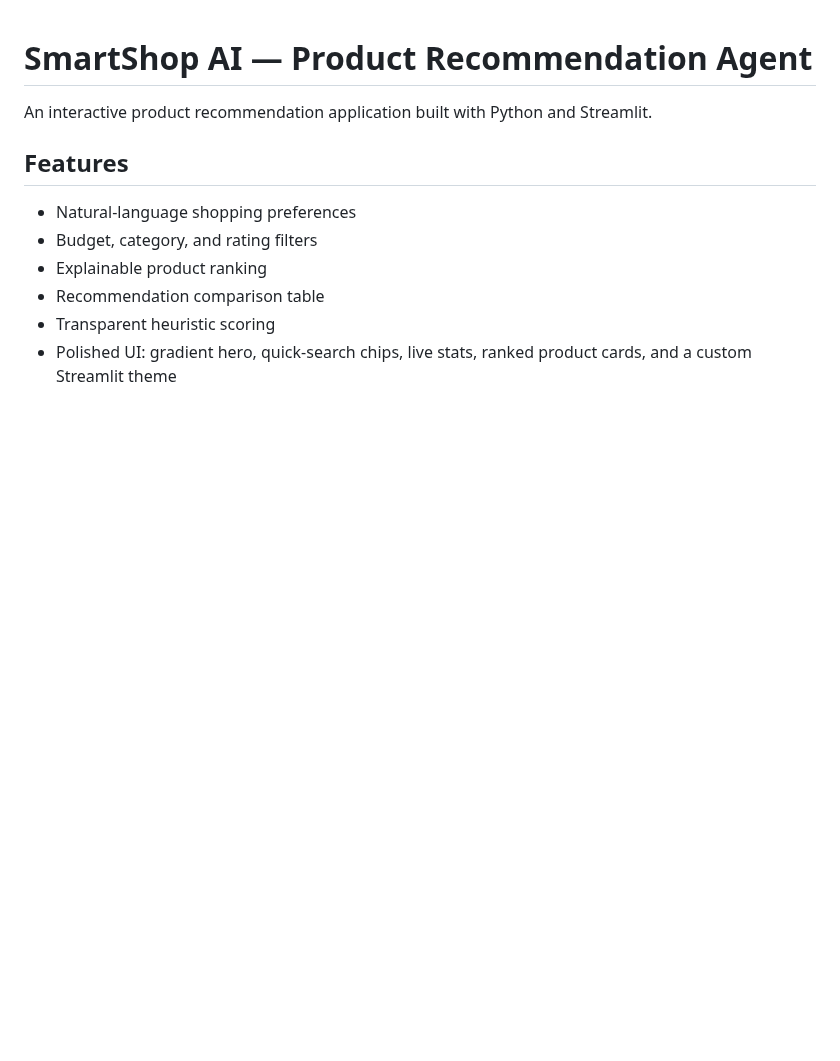
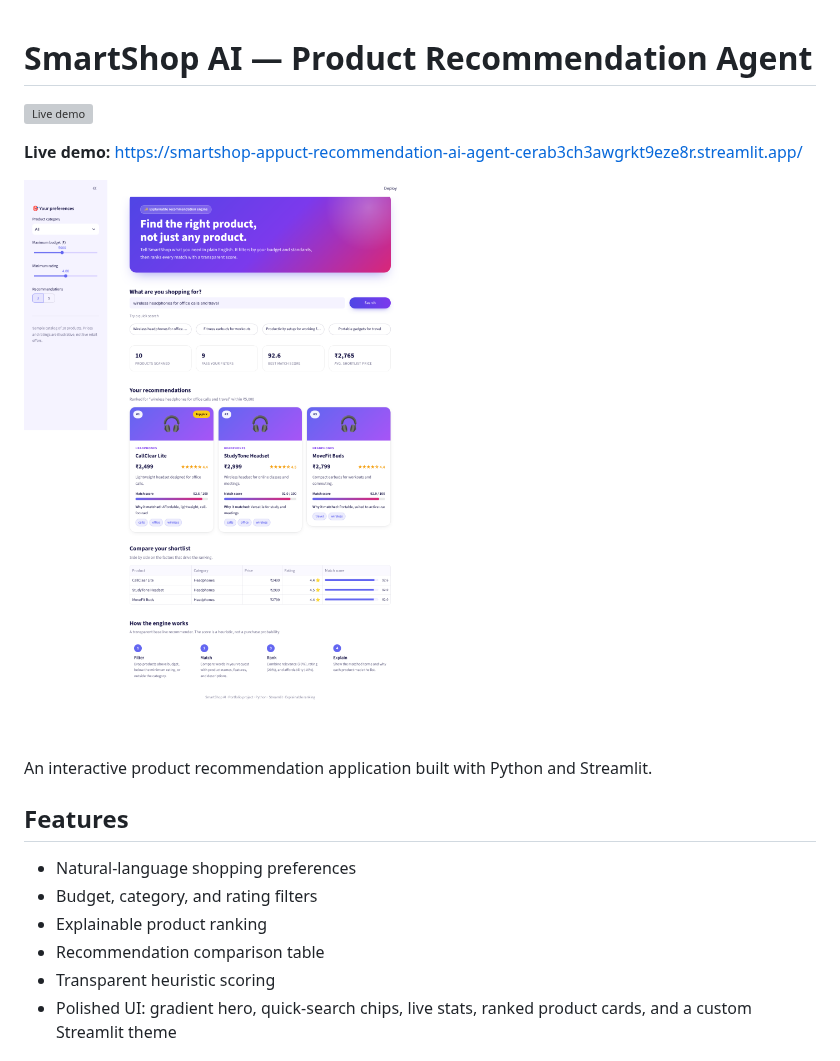
Before and after one commit to nidhiprajapati4/smartshop-product-recommendation-ai-agent, a Markdown page: README.md, the part around the change. Drawn GitHub-style; pictures changed too: docs/screenshot.png (added); blank space fills up the shorter version; grey boxes are pictures that could not be loaded.

Commit message:
Add live demo badge and screenshot to README (#2)
Claude-Session: https://claude.ai/code/session_01DTh6pQxFqCYyPqa2NBuYZ5

Co-authored-by: Claude Opus 5.5 <noreply@anthropic.com>

```diff
--- a/README.md
+++ b/README.md
@@ -1,5 +1,11 @@
 
 # SmartShop AI — Product Recommendation Agent
+
+[![Live demo](https://static.streamlit.io/badges/streamlit_badge_black_white.svg)](https://smartshop-appuct-recommendation-ai-agent-cerab3ch3awgrkt9eze8r.streamlit.app/)
+
+**Live demo:** https://smartshop-appuct-recommendation-ai-agent-cerab3ch3awgrkt9eze8r.streamlit.app/
+
+![SmartShop AI screenshot](docs/screenshot.png)
 
 An interactive product recommendation application built with
 Python and Streamlit.
```
